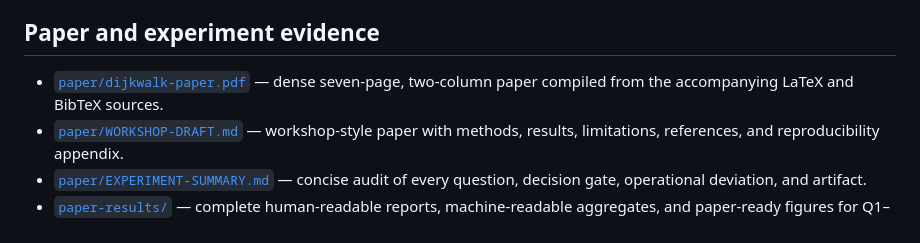
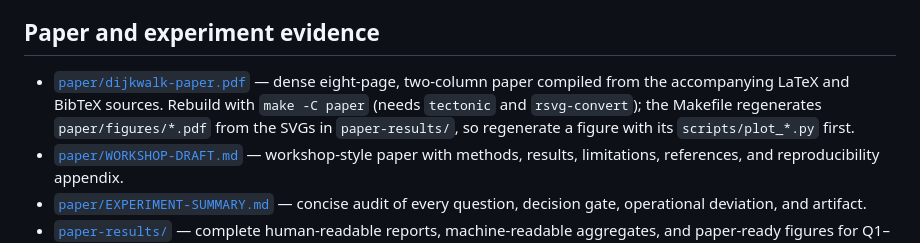
Before and after one commit to safzanpirani/dijkwalk, a Markdown page: README.md, the part around the change. Drawn GitHub-style.

Commit message:
Document the paper build and the rewritten Q2 figure

```diff
--- a/README.md
+++ b/README.md
@@ -20,8 +20,11 @@ is exactly `-Δ(u,v)/w_max` — the literal "punish wrong direction" formulation
 
 ## Paper and experiment evidence
 
-- [`paper/dijkwalk-paper.pdf`](paper/dijkwalk-paper.pdf) — dense seven-page,
+- [`paper/dijkwalk-paper.pdf`](paper/dijkwalk-paper.pdf) — dense eight-page,
   two-column paper compiled from the accompanying LaTeX and BibTeX sources.
+  Rebuild with `make -C paper` (needs `tectonic` and `rsvg-convert`); the
+  Makefile regenerates `paper/figures/*.pdf` from the SVGs in `paper-results/`,
+  so regenerate a figure with its `scripts/plot_*.py` first.
 - [`paper/WORKSHOP-DRAFT.md`](paper/WORKSHOP-DRAFT.md) — workshop-style paper
   with methods, results, limitations, references, and reproducibility appendix.
 - [`paper/EXPERIMENT-SUMMARY.md`](paper/EXPERIMENT-SUMMARY.md) — concise audit
```
Also changed, not shown: paper-results/Q2-phase-diagram.md (+8 -1 lines).
